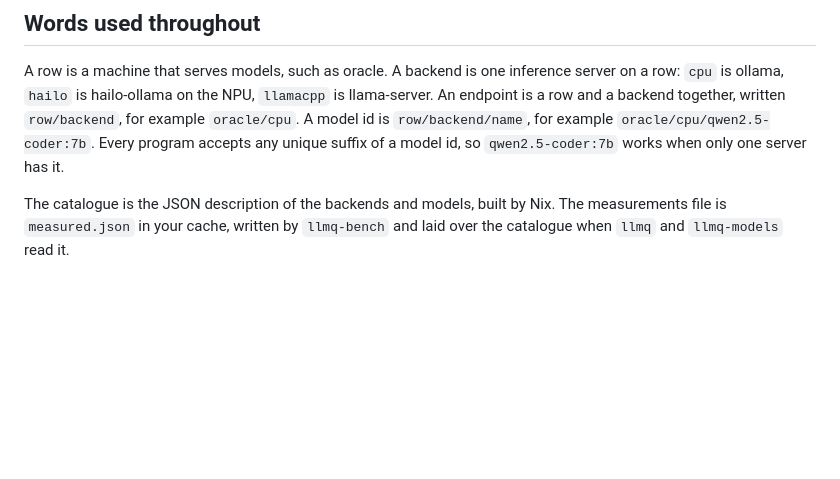
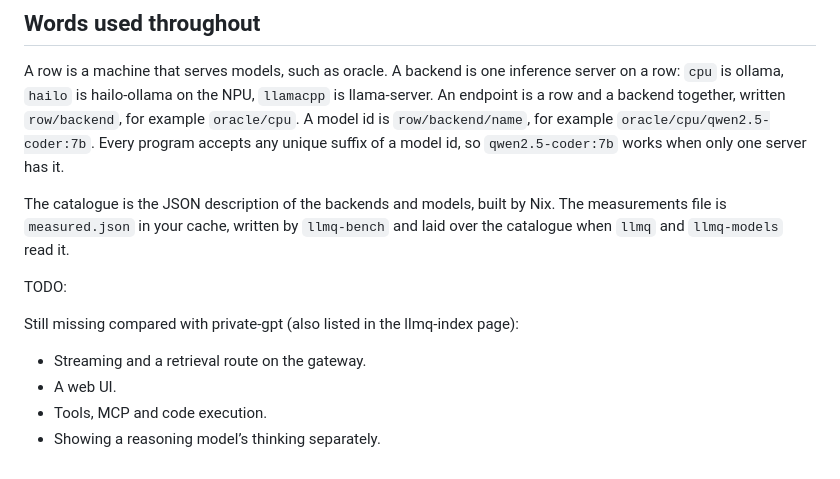
Before and after one commit to harryprayiv/open-slop, a Markdown page: README.md, the part around the change. GitHub-like rendering; blank space fills up the shorter version.

Commit message:
attempting to approach parity with private-gpt

```diff
--- a/README.md
+++ b/README.md
@@ -418,3 +418,12 @@ The usual confusion is between the chat and Grace. The chat in `llmq-models` is
 A row is a machine that serves models, such as oracle. A backend is one inference server on a row: `cpu` is ollama, `hailo` is hailo-ollama on the NPU, `llamacpp` is llama-server. An endpoint is a row and a backend together, written `row/backend`, for example `oracle/cpu`. A model id is `row/backend/name`, for example `oracle/cpu/qwen2.5-coder:7b`. Every program accepts any unique suffix of a model id, so `qwen2.5-coder:7b` works when only one server has it.
 
 The catalogue is the JSON description of the backends and models, built by Nix. The measurements file is `measured.json` in your cache, written by `llmq-bench` and laid over the catalogue when `llmq` and `llmq-models` read it.
+
+TODO:
+
+Still missing compared with private-gpt (also listed in the llmq-index page):
+
+- Streaming and a retrieval route on the gateway.
+- A web UI.
+- Tools, MCP and code execution.
+- Showing a reasoning model’s thinking separately.
```
